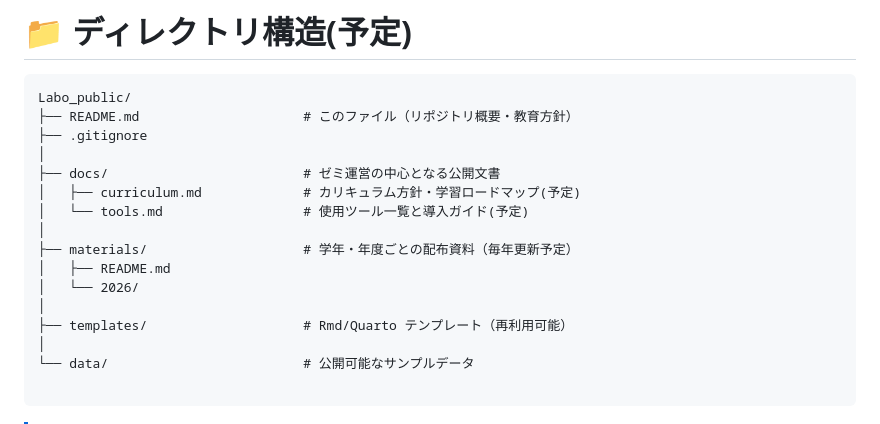
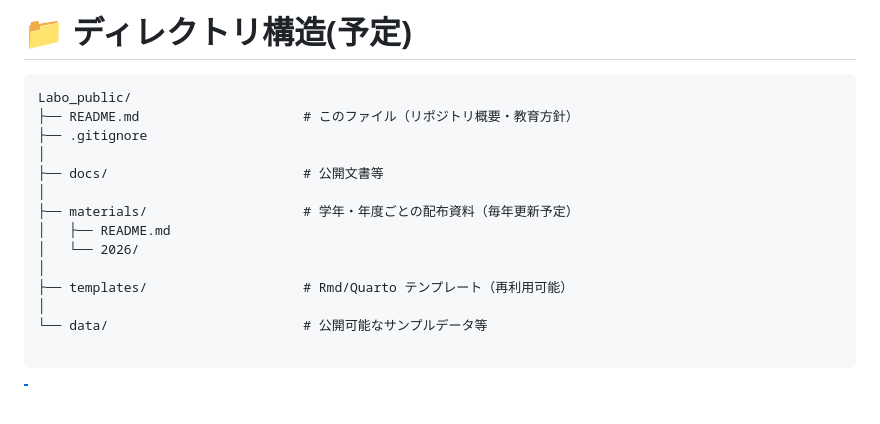
Before and after one commit to DaisukeGaotian/Labo_public, a Markdown page: README.md, the part around one of its changes. GitHub-like rendering; blank space fills up the shorter version.

````diff
--- a/README.md
+++ b/README.md
@@ -105,9 +105,7 @@ Labo_public/
 ├── README.md                     # このファイル（リポジトリ概要・教育方針）
 ├── .gitignore
 │
-├── docs/                         # ゼミ運営の中心となる公開文書
-│   ├── curriculum.md             # カリキュラム方針・学習ロードマップ(予定)
-│   └── tools.md                  # 使用ツール一覧と導入ガイド(予定)
+├── docs/                         # 公開文書等
 │
 ├── materials/                    # 学年・年度ごとの配布資料（毎年更新予定）
 │   ├── README.md
@@ -115,7 +113,7 @@ Labo_public/
 │
 ├── templates/                    # Rmd/Quarto テンプレート（再利用可能）
 │
-└── data/                         # 公開可能なサンプルデータ
+└── data/                         # 公開可能なサンプルデータ等
 
 ```
 > [!NOTE]
````
Also changed, not shown: other parts of README.md (+1 -1 lines), docs/custom_prompt.md (added, +66 -0 lines).
